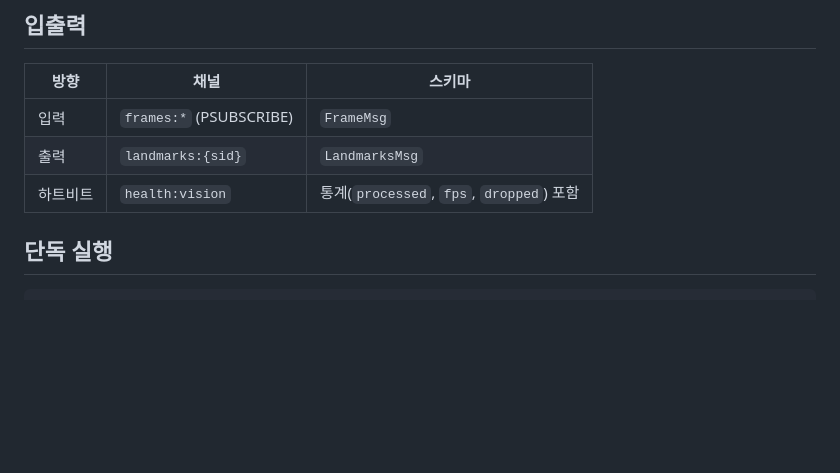
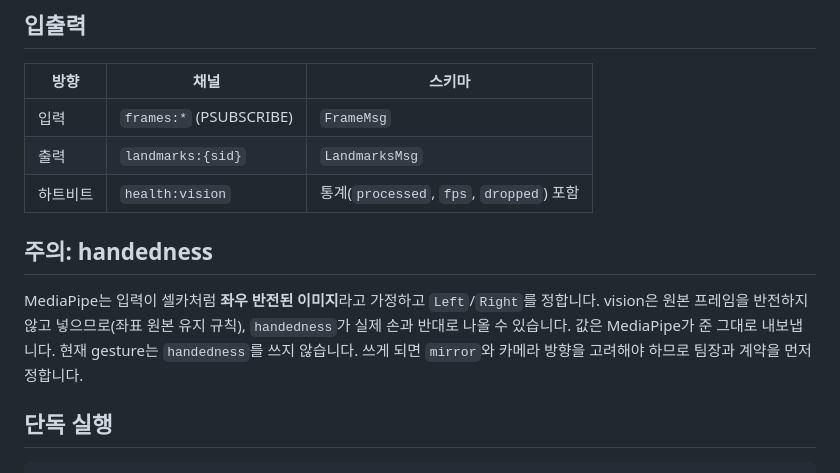
Before and after one commit to physical-ai-team/AirStroke, a Markdown page: services/vision/README.md, the part around the change. Drawn GitHub-style; blank space fills up the shorter version.

Commit message:
docs(vision): handedness가 MediaPipe 반전 가정 때문에 뒤집힐 수 있음을 README에 기록
Co-Authored-By: Claude Opus 5.5 <noreply@anthropic.com>

````diff
--- a/services/vision/README.md
+++ b/services/vision/README.md
@@ -14,6 +14,9 @@
 | 입력 | `frames:*` (PSUBSCRIBE) | `FrameMsg` |
 | 출력 | `landmarks:{sid}` | `LandmarksMsg` |
 | 하트비트 | `health:vision` | 통계(`processed`, `fps`, `dropped`) 포함 |
+
+## 주의: handedness
+MediaPipe는 입력이 셀카처럼 **좌우 반전된 이미지**라고 가정하고 `Left`/`Right`를 정합니다. vision은 원본 프레임을 반전하지 않고 넣으므로(좌표 원본 유지 규칙), `handedness`가 실제 손과 반대로 나올 수 있습니다. 값은 MediaPipe가 준 그대로 내보냅니다. 현재 gesture는 `handedness`를 쓰지 않습니다. 쓰게 되면 `mirror`와 카메라 방향을 고려해야 하므로 팀장과 계약을 먼저 정합니다.
 
 ## 단독 실행
 ```powershell
````
